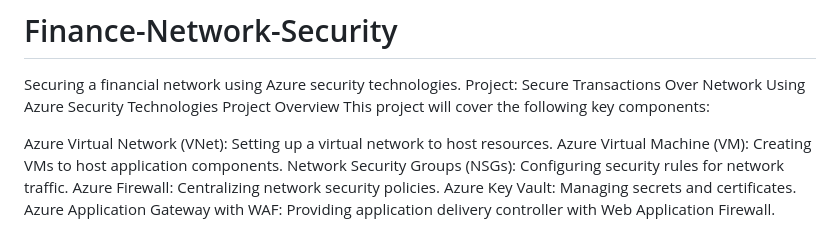
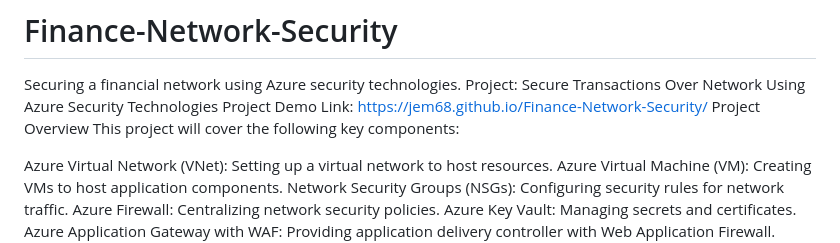
Before and after one commit to Jem68/Finance-Network-Security, a Markdown page: README.md, the part around the change. GitHub-like rendering.

```diff
--- a/README.md
+++ b/README.md
@@ -1,6 +1,7 @@
 # Finance-Network-Security
 Securing a financial network using Azure security technologies.
 Project: Secure Transactions Over Network Using Azure Security Technologies
+Project Demo Link: https://jem68.github.io/Finance-Network-Security/
 Project Overview
 This project will cover the following key components:
 
```
